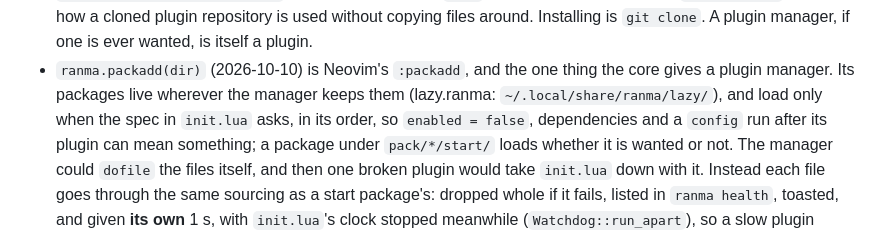
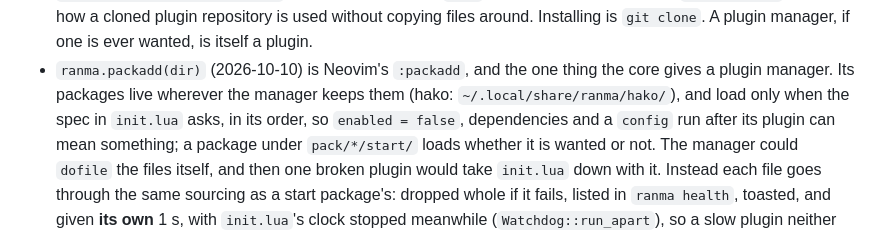
Before and after one commit to masshirodev/ranma, a Markdown page: doc/DESIGN.md, the part around the change. Drawn GitHub-style.

```diff
--- a/doc/DESIGN.md
+++ b/doc/DESIGN.md
@@ -556,7 +556,7 @@ three-function run-time API.
   if one is ever wanted, is itself a plugin.
 - `ranma.packadd(dir)` (2026-10-10) is Neovim's `:packadd`, and the one thing
   the core gives a plugin manager. Its packages live wherever the manager
-  keeps them (lazy.ranma: `~/.local/share/ranma/lazy/`), and load only when
+  keeps them (hako: `~/.local/share/ranma/hako/`), and load only when
   the spec in `init.lua` asks, in its order, so `enabled = false`,
   dependencies and a `config` run after its plugin can mean something; a
   package under `pack/*/start/` loads whether it is wanted or not. The manager
```
Also changed, not shown: doc/ROADMAP.md (+1 -1 lines), doc/briefs/PLUGIN_MANAGER.md (+6 -4 lines).
